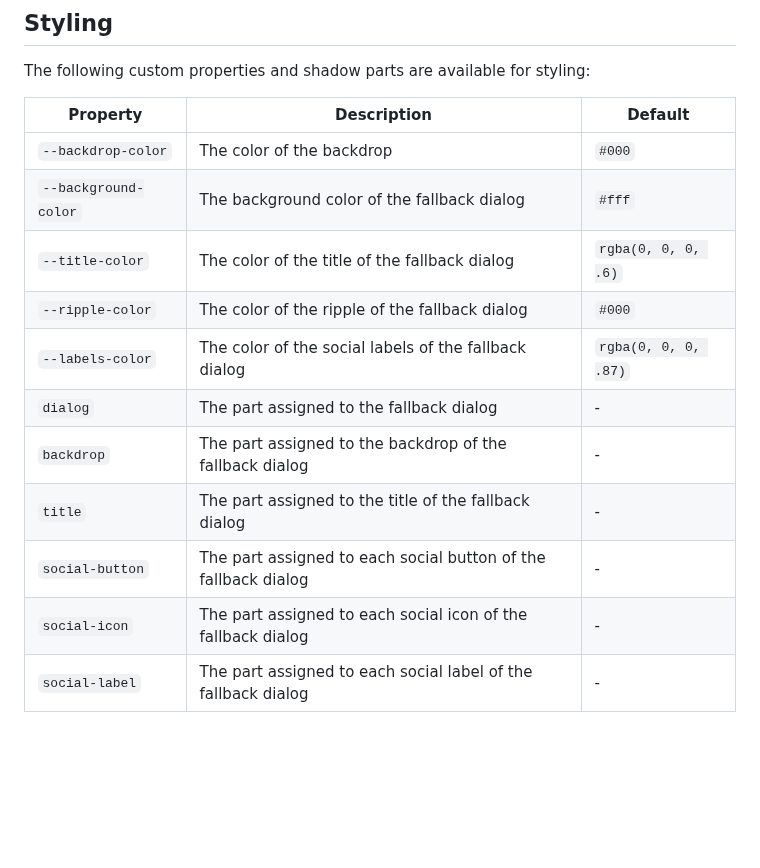
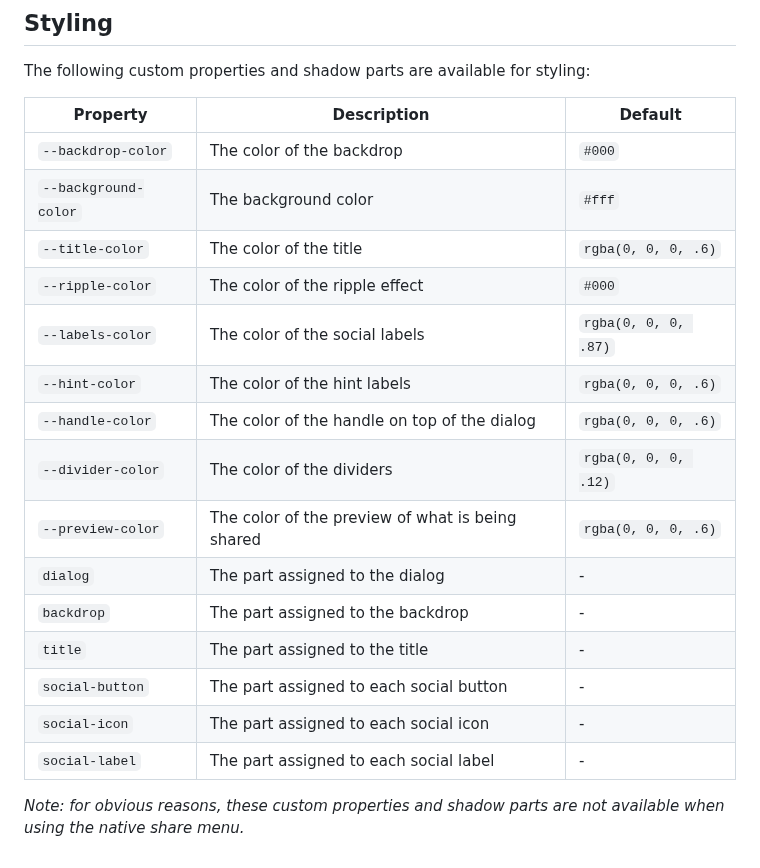
Before and after one commit to Dabolus/share-menu, a Markdown page: README.md, the part around the change. Drawn GitHub-style; blank space fills up the shorter version.

Commit message:
docs: document new customization options

```diff
--- a/README.md
+++ b/README.md
@@ -172,16 +172,22 @@ See [any of the built-in targets](./src/targets/) for a practical example on how
 
 The following custom properties and shadow parts are available for styling:
 
-| Property             | Description                                                    | Default              |
-| -------------------- | -------------------------------------------------------------- | -------------------- |
-| `--backdrop-color`   | The color of the backdrop                                      | `#000`               |
-| `--background-color` | The background color of the fallback dialog                    | `#fff`               |
-| `--title-color`      | The color of the title of the fallback dialog                  | `rgba(0, 0, 0, .6)`  |
-| `--ripple-color`     | The color of the ripple of the fallback dialog                 | `#000`               |
-| `--labels-color`     | The color of the social labels of the fallback dialog          | `rgba(0, 0, 0, .87)` |
-| `dialog`             | The part assigned to the fallback dialog                       | -                    |
-| `backdrop`           | The part assigned to the backdrop of the fallback dialog       | -                    |
-| `title`              | The part assigned to the title of the fallback dialog          | -                    |
-| `social-button`      | The part assigned to each social button of the fallback dialog | -                    |
-| `social-icon`        | The part assigned to each social icon of the fallback dialog   | -                    |
-| `social-label`       | The part assigned to each social label of the fallback dialog  | -                    |
+| Property             | Description                                      | Default              |
+| -------------------- | ------------------------------------------------ | -------------------- |
+| `--backdrop-color`   | The color of the backdrop                        | `#000`               |
+| `--background-color` | The background color                             | `#fff`               |
+| `--title-color`      | The color of the title                           | `rgba(0, 0, 0, .6)`  |
+| `--ripple-color`     | The color of the ripple effect                   | `#000`               |
+| `--labels-color`     | The color of the social labels                   | `rgba(0, 0, 0, .87)` |
+| `--hint-color`       | The color of the hint labels                     | `rgba(0, 0, 0, .6)`  |
+| `--handle-color`     | The color of the handle on top of the dialog     | `rgba(0, 0, 0, .6)`  |
+| `--divider-color`    | The color of the dividers                        | `rgba(0, 0, 0, .12)` |
+| `--preview-color`    | The color of the preview of what is being shared | `rgba(0, 0, 0, .6)`  |
+| `dialog`             | The part assigned to the dialog                  | -                    |
+| `backdrop`           | The part assigned to the backdrop                | -                    |
+| `title`              | The part assigned to the title                   | -                    |
+| `social-button`      | The part assigned to each social button          | -                    |
+| `social-icon`        | The part assigned to each social icon            | -                    |
+| `social-label`       | The part assigned to each social label           | -                    |
+
+_Note: for obvious reasons, these custom properties and shadow parts are not available when using the native share menu._
```
